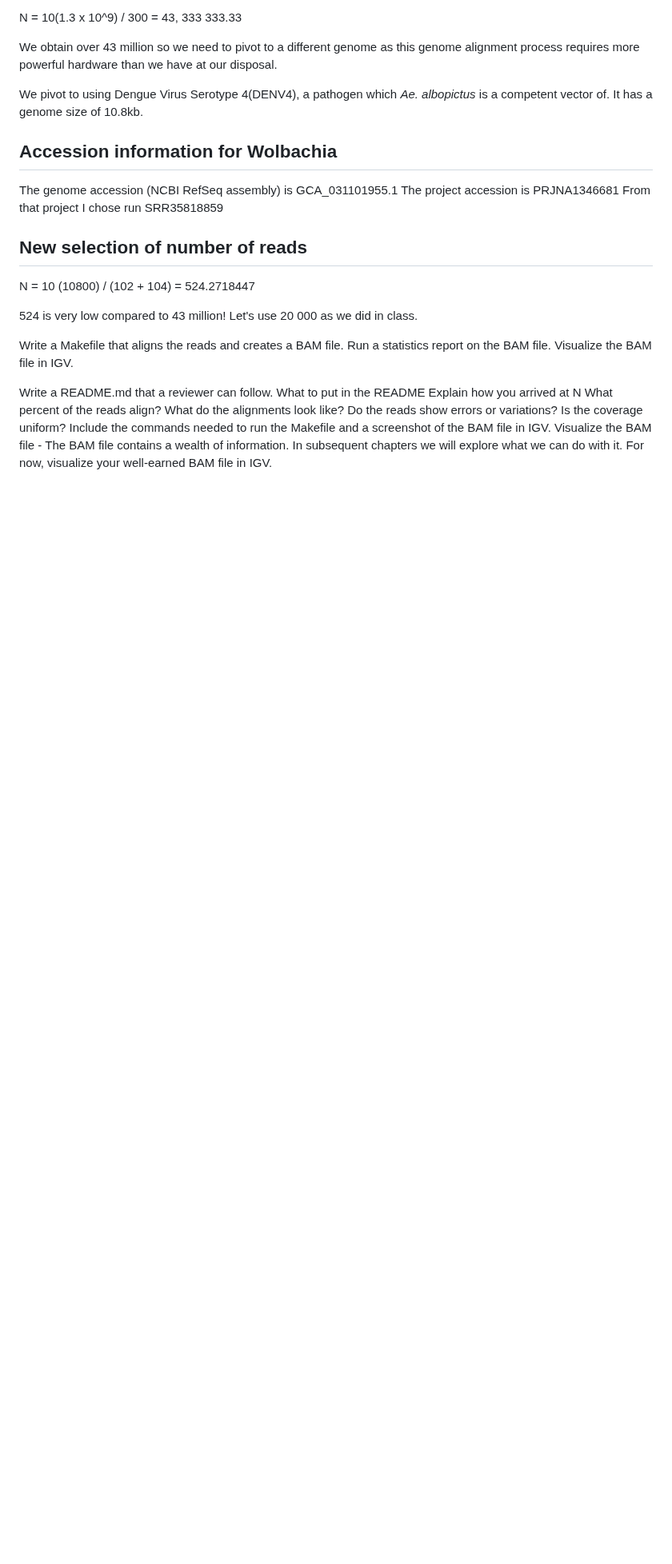
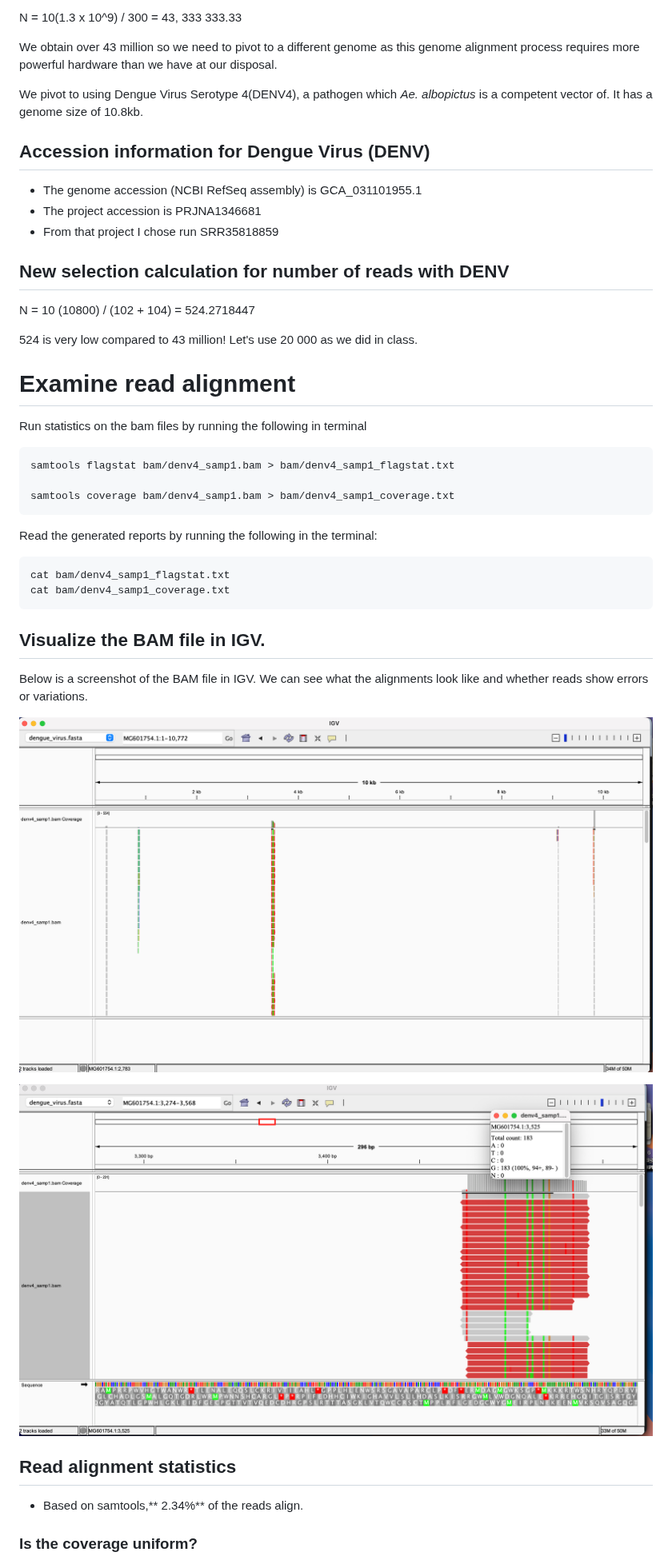
Before and after one commit to annyaa/applied-bioinfo-2026, a Markdown page: week05/README.md, the part around one of its changes. Shown at 80% size. Drawn GitHub-style; pictures changed too: week05/images/bam2.png (added), week05/images/bam3.png (added); blank space fills up the shorter version.

Commit message:
update to readme and makefile

````diff
--- a/week05/README.md
+++ b/week05/README.md
@@ -21,28 +21,43 @@ We obtain over 43 million so we need to pivot to a different genome as this geno
 
 We pivot to using Dengue Virus Serotype 4(DENV4), a pathogen which *Ae. albopictus* is a competent vector of. It has a genome size of 10.8kb.
 
-## Accession information for Wolbachia
-The genome accession (NCBI RefSeq assembly) is GCA_031101955.1
-The project accession is PRJNA1346681
-From that project I chose run SRR35818859
 
+## Accession information for Dengue Virus (DENV)
+- The genome accession (NCBI RefSeq assembly) is GCA_031101955.1
+- The project accession is PRJNA1346681
+- From that project I chose run SRR35818859
 
-## New selection of number of reads
+## New selection calculation for number of reads with DENV
 N = 10 (10800) / (102 + 104) = 524.2718447
 
 524 is very low compared to 43 million! Let's use 20 000 as we did in class.
 
-Write a Makefile that aligns the reads and creates a BAM file.
-Run a statistics report on the BAM file.
-Visualize the BAM file in IGV.
+# Examine read alignment
+Run statistics on the bam files by running the following in terminal
+
+```
+samtools flagstat bam/denv4_samp1.bam > bam/denv4_samp1_flagstat.txt
+
+samtools coverage bam/denv4_samp1.bam > bam/denv4_samp1_coverage.txt
+```
+
+Read the generated reports by running the following in the terminal:
+
+```
+cat bam/denv4_samp1_flagstat.txt
+cat bam/denv4_samp1_coverage.txt
+```
+
+## Visualize the BAM file in IGV.
+Below is a screenshot of the BAM file in IGV. We can see what the alignments look like and whether reads show errors or variations.
+
+![bam2](images/bam2.png)
+
+![bam3](images/bam3.png)
 
 
+## Read alignment statistics
+- Based on samtools,** 2.34%** of the reads align.
 
-Write a README.md that a reviewer can follow. What to put in the README
-Explain how you arrived at N
-What percent of the reads align?
-What do the alignments look like? Do the reads show errors or variations?
-Is the coverage uniform?
-Include the commands needed to run the Makefile and a screenshot of the BAM file in IGV.
-Visualize the BAM file - The BAM file contains a wealth of information. In subsequent chapters we will explore what we can do with it. For now, visualize your well-earned BAM file in IGV.
+### Is the coverage uniform?
 
````
Also changed, not shown: other parts of week05/README.md (+14 -1 lines), week05/images/bam1.png (added), 1 other file.
